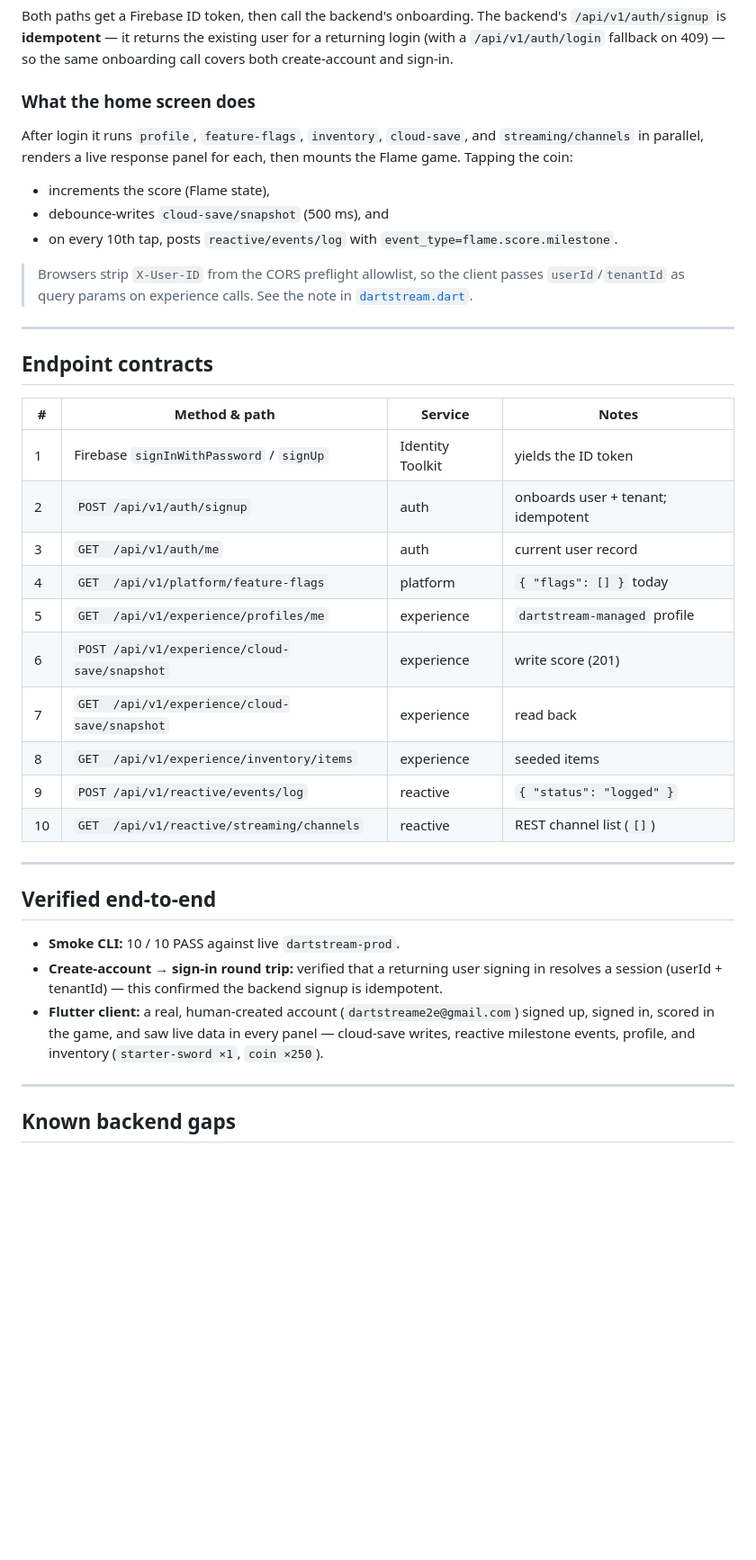
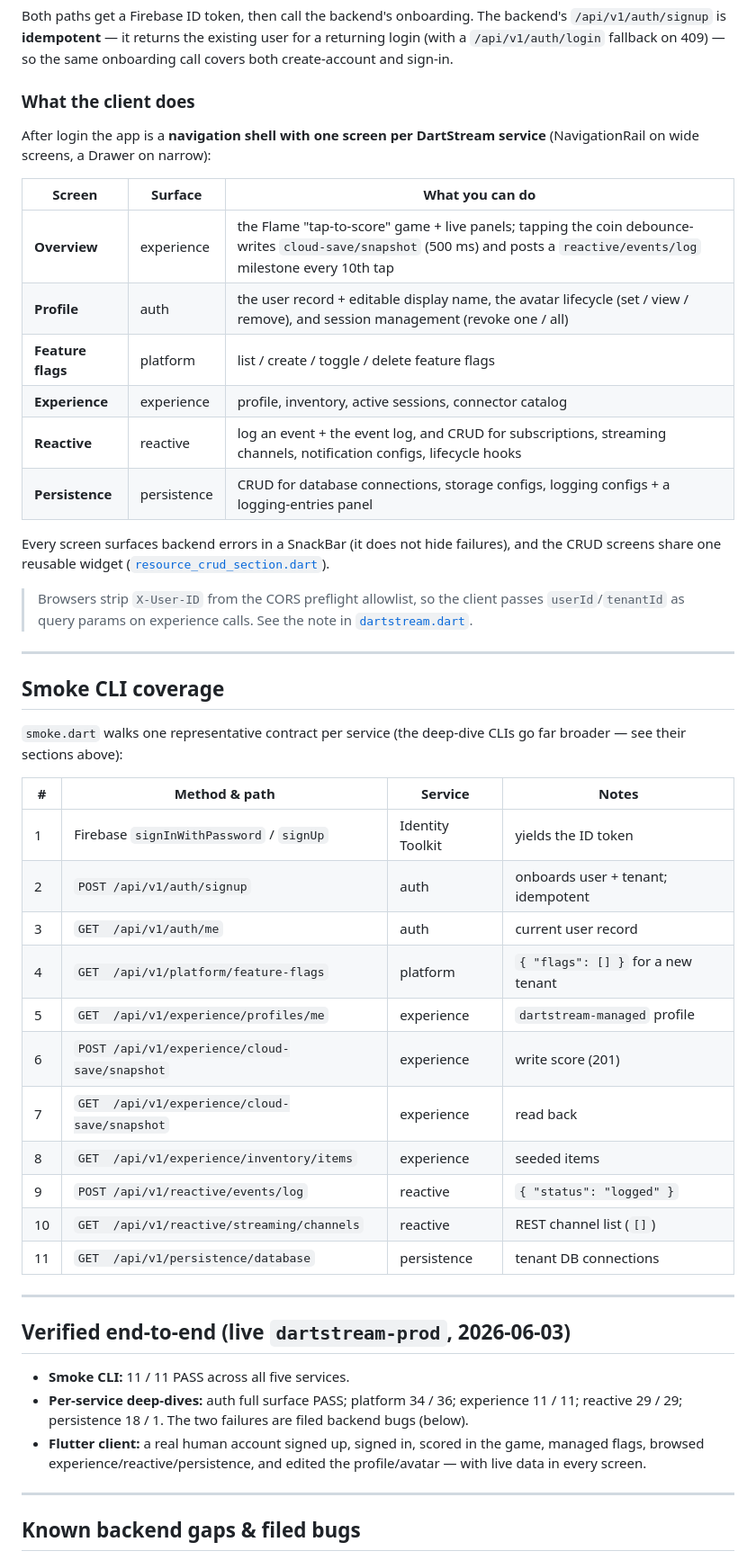
Before and after one commit to brian-chebon/dartstream-sample-app, a Markdown page: README.md, the part around one of its changes. Shown at 90% size. Drawn GitHub-style; blank space fills up the shorter version.

Commit message:
docs: refresh README for the current deep-dives + 6-screen client
- Replace the single-game "home screen" description with the post-login
  navigation shell (6 per-service screens).
- Retitle the endpoint table to "Smoke CLI coverage" (11 contracts incl.
  persistence) and clarify the deep-dives go broader.
- Refresh "Verified end-to-end" with current results (smoke 11/11; per-service
  deep-dive numbers).
- Replace stale "Known backend gaps" with the two filed backend bugs
  (feature-flag PATCH/DELETE 500; logging-config phantom id) + auth SDK note.
- Fix table-of-contents anchors.

```diff
--- a/README.md
+++ b/README.md
@@ -311,16 +312,23 @@ backend's `/api/v1/auth/signup` is **idempotent** — it returns the existing
 user for a returning login (with a `/api/v1/auth/login` fallback on 409) — so
 the same onboarding call covers both create-account and sign-in.
 
-### What the home screen does
+### What the client does
 
-After login it runs `profile`, `feature-flags`, `inventory`, `cloud-save`, and
-`streaming/channels` in parallel, renders a live response panel for each, then
-mounts the Flame game. Tapping the coin:
+After login the app is a **navigation shell with one screen per DartStream
+service** (NavigationRail on wide screens, a Drawer on narrow):
 
-- increments the score (Flame state),
-- debounce-writes `cloud-save/snapshot` (500 ms), and
-- on every 10th tap, posts `reactive/events/log` with
-  `event_type=flame.score.milestone`.
+| Screen | Surface | What you can do |
+| --- | --- | --- |
+| **Overview** | experience | the Flame "tap-to-score" game + live panels; tapping the coin debounce-writes `cloud-save/snapshot` (500 ms) and posts a `reactive/events/log` milestone every 10th tap |
+| **Profile** | auth | the user record + editable display name, the avatar lifecycle (set / view / remove), and session management (revoke one / all) |
+| **Feature flags** | platform | list / create / toggle / delete feature flags |
+| **Experience** | experience | profile, inventory, active sessions, connector catalog |
+| **Reactive** | reactive | log an event + the event log, and CRUD for subscriptions, streaming channels, notification configs, lifecycle hooks |
+| **Persistence** | persistence | CRUD for database connections, storage configs, logging configs + a logging-entries panel |
+
+Every screen surfaces backend errors in a SnackBar (it does not hide failures),
+and the CRUD screens share one reusable widget
+([`resource_crud_section.dart`](flutter_client/lib/widgets/resource_crud_section.dart)).
 
 > Browsers strip `X-User-ID` from the CORS preflight allowlist, so the client
 > passes `userId`/`tenantId` as query params on experience calls. See the note
@@ -328,35 +336,38 @@ mounts the Flame game. Tapping the coin:
 
 ---
 
-## Endpoint contracts
+## Smoke CLI coverage
+
+`smoke.dart` walks one representative contract per service (the deep-dive CLIs
+go far broader — see their sections above):
 
 | # | Method & path | Service | Notes |
 | --- | --- | --- | --- |
 | 1 | Firebase `signInWithPassword` / `signUp` | Identity Toolkit | yields the ID token |
 | 2 | `POST /api/v1/auth/signup` | auth | onboards user + tenant; idempotent |
 | 3 | `GET  /api/v1/auth/me` | auth | current user record |
-| 4 | `GET  /api/v1/platform/feature-flags` | platform | `{ "flags": [] }` today |
+| 4 | `GET  /api/v1/platform/feature-flags` | platform | `{ "flags": [] }` for a new tenant |
 | 5 | `GET  /api/v1/experience/profiles/me` | experience | `dartstream-managed` profile |
 | 6 | `POST /api/v1/experience/cloud-save/snapshot` | experience | write score (201) |
 | 7 | `GET  /api/v1/experience/cloud-save/snapshot` | experience | read back |
 | 8 | `GET  /api/v1/experience/inventory/items` | experience | seeded items |
 | 9 | `POST /api/v1/reactive/events/log` | reactive | `{ "status": "logged" }` |
 | 10 | `GET  /api/v1/reactive/streaming/channels` | reactive | REST channel list (`[]`) |
+| 11 | `GET  /api/v1/persistence/database` | persistence | tenant DB connections |
 
 ---
 
-## Verified end-to-end
+## Verified end-to-end (live `dartstream-prod`, 2026-06-03)
 
-- **Smoke CLI:** 10 / 10 PASS against live `dartstream-prod`.
-- **Create-account → sign-in round trip:** verified that a returning user
-  signing in resolves a session (userId + tenantId) — this confirmed the
-  backend signup is idempotent.
-- **Flutter client:** a real, human-created account
-  (`dartstreame2e@gmail.com`) signed up, signed in, scored in the game, and saw
-  live data in every panel — cloud-save writes, reactive milestone events,
-  profile, and inventory (`starter-sword ×1`, `coin ×250`).
+- **Smoke CLI:** 11 / 11 PASS across all five services.
+- **Per-service deep-dives:** auth full surface PASS; platform 34 / 36;
+  experience 11 / 11; reactive 29 / 29; persistence 18 / 1. The two failures are
+  filed backend bugs (below).
+- **Flutter client:** a real human account signed up, signed in, scored in the
+  game, managed flags, browsed experience/reactive/persistence, and edited the
+  profile/avatar — with live data in every screen.
 
 ---
 
-## Known backend gaps
+## Known backend gaps & filed bugs
 
```
Also changed, not shown: other parts of README.md (+21 -6 lines).
